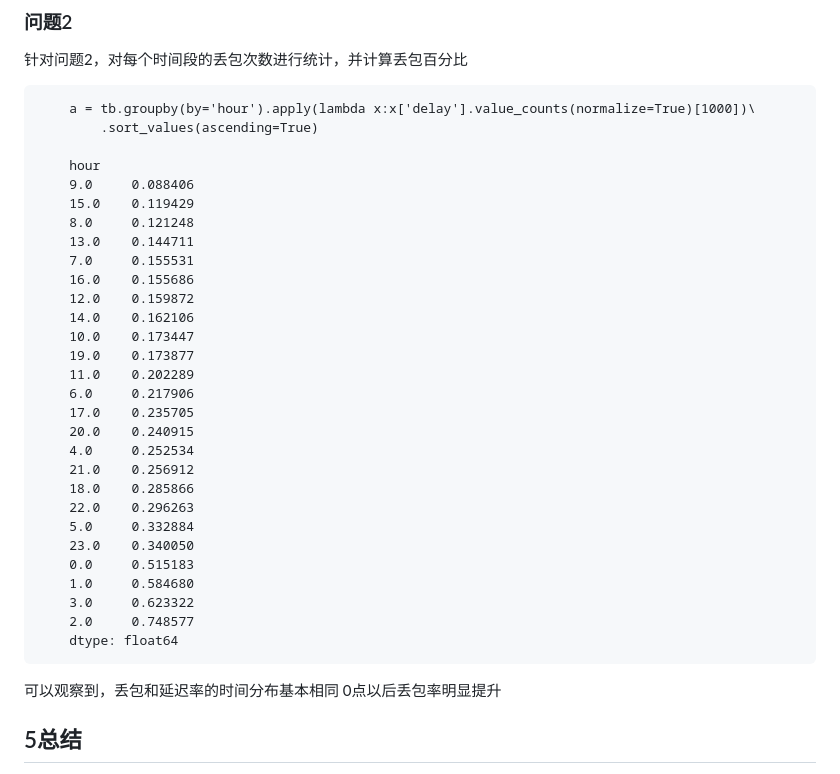
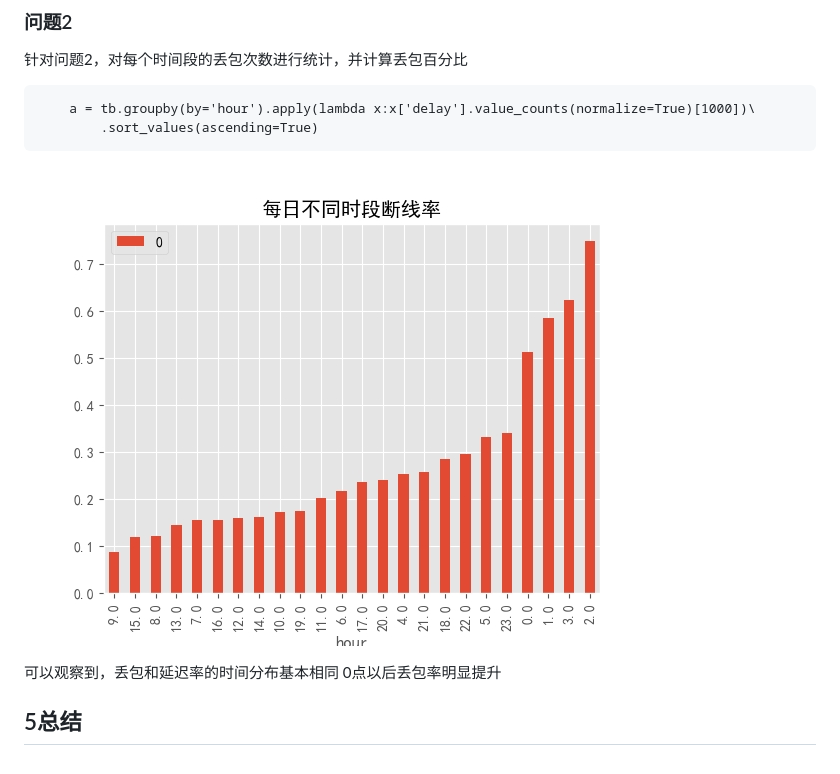
Before and after one commit to heinz-lxy/data-analysis, a Markdown page: 1.WiFi分析/report.md, the part around the change. Rendered like a GitHub page; pictures changed too: 1.WiFi分析/images/83710.jpg (added).

```diff
--- a/1.WiFi分析/report.md
+++ b/1.WiFi分析/report.md
@@ -93,32 +93,7 @@
         a = tb.groupby(by='hour').apply(lambda x:x['delay'].value_counts(normalize=True)[1000])\
             .sort_values(ascending=True)
 
-        hour
-        9.0     0.088406
-        15.0    0.119429
-        8.0     0.121248
-        13.0    0.144711
-        7.0     0.155531
-        16.0    0.155686
-        12.0    0.159872
-        14.0    0.162106
-        10.0    0.173447
-        19.0    0.173877
-        11.0    0.202289
-        6.0     0.217906
-        17.0    0.235705
-        20.0    0.240915
-        4.0     0.252534
-        21.0    0.256912
-        18.0    0.285866
-        22.0    0.296263
-        5.0     0.332884
-        23.0    0.340050
-        0.0     0.515183
-        1.0     0.584680
-        3.0     0.623322
-        2.0     0.748577
-        dtype: float64
+![断线率](https://github.com/heinz-lxy/data-analysis/blob/master/1.WiFi%E5%88%86%E6%9E%90/images/83710.jpg?raw=true)
 
 可以观察到，丢包和延迟率的时间分布基本相同
 0点以后丢包率明显提升
```
